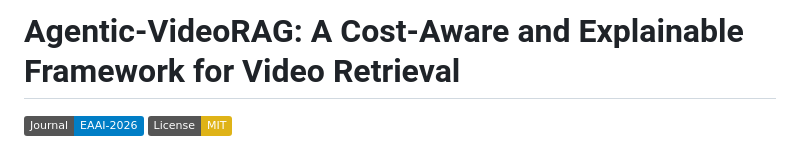
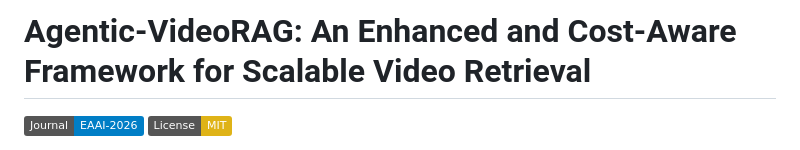
Before and after one commit to swaroopms658/video_rag_agent, a Markdown page: README.md, the part around the change. GitHub-like rendering; badges without logos.

```diff
--- a/README.md
+++ b/README.md
@@ -1,4 +1,4 @@
-# Agentic-VideoRAG: A Cost-Aware and Explainable Framework for Video Retrieval
+# Agentic-VideoRAG: An Enhanced and Cost-Aware Framework for Scalable Video Retrieval
 
 [![Journal](https://img.shields.io/badge/Journal-EAAI--2026-blue)](https://www.sciencedirect.com/journal/engineering-applications-of-artificial-intelligence)
 [![License: MIT](https://img.shields.io/badge/License-MIT-yellow.svg)](https://opensource.org/licenses/MIT)
```
